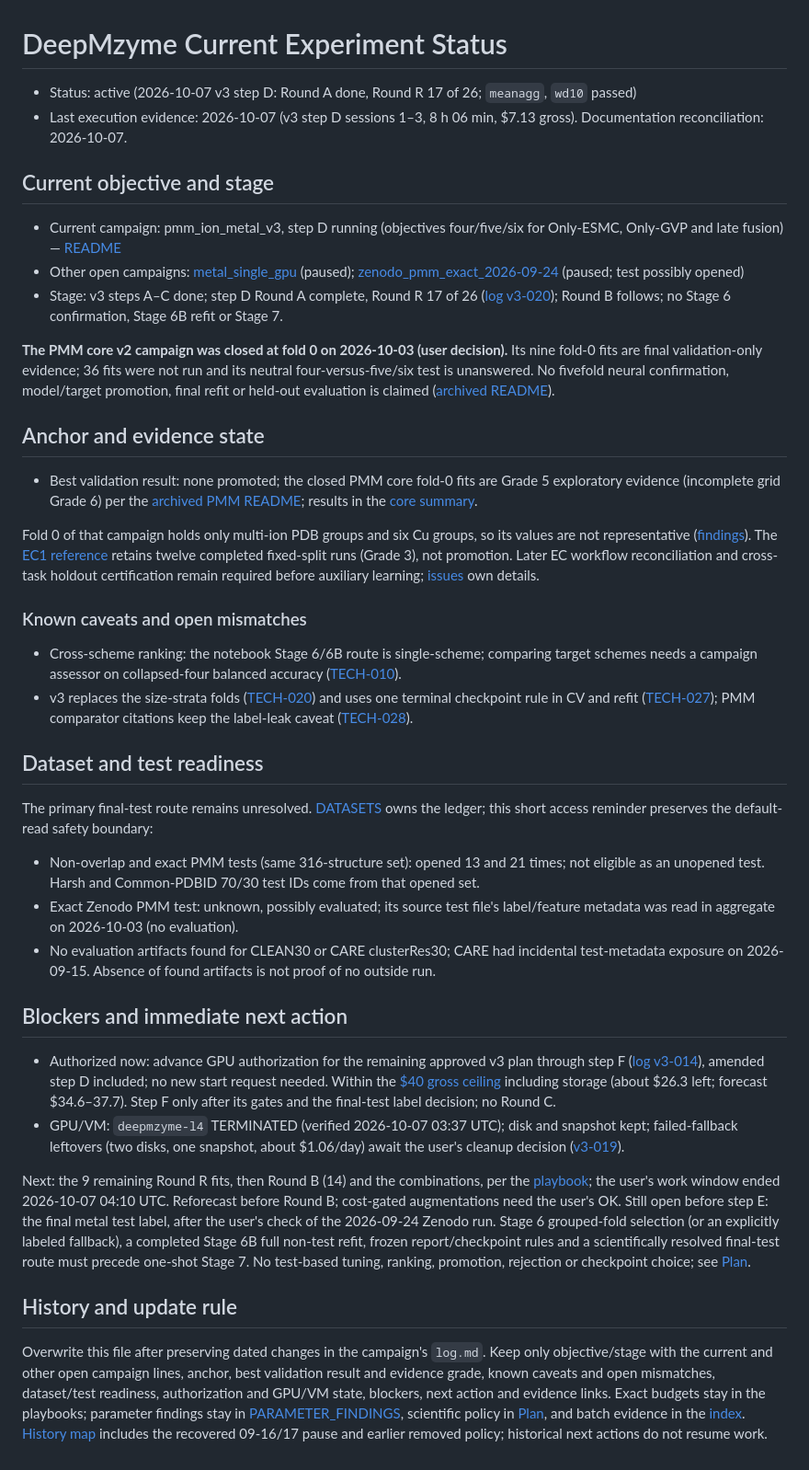
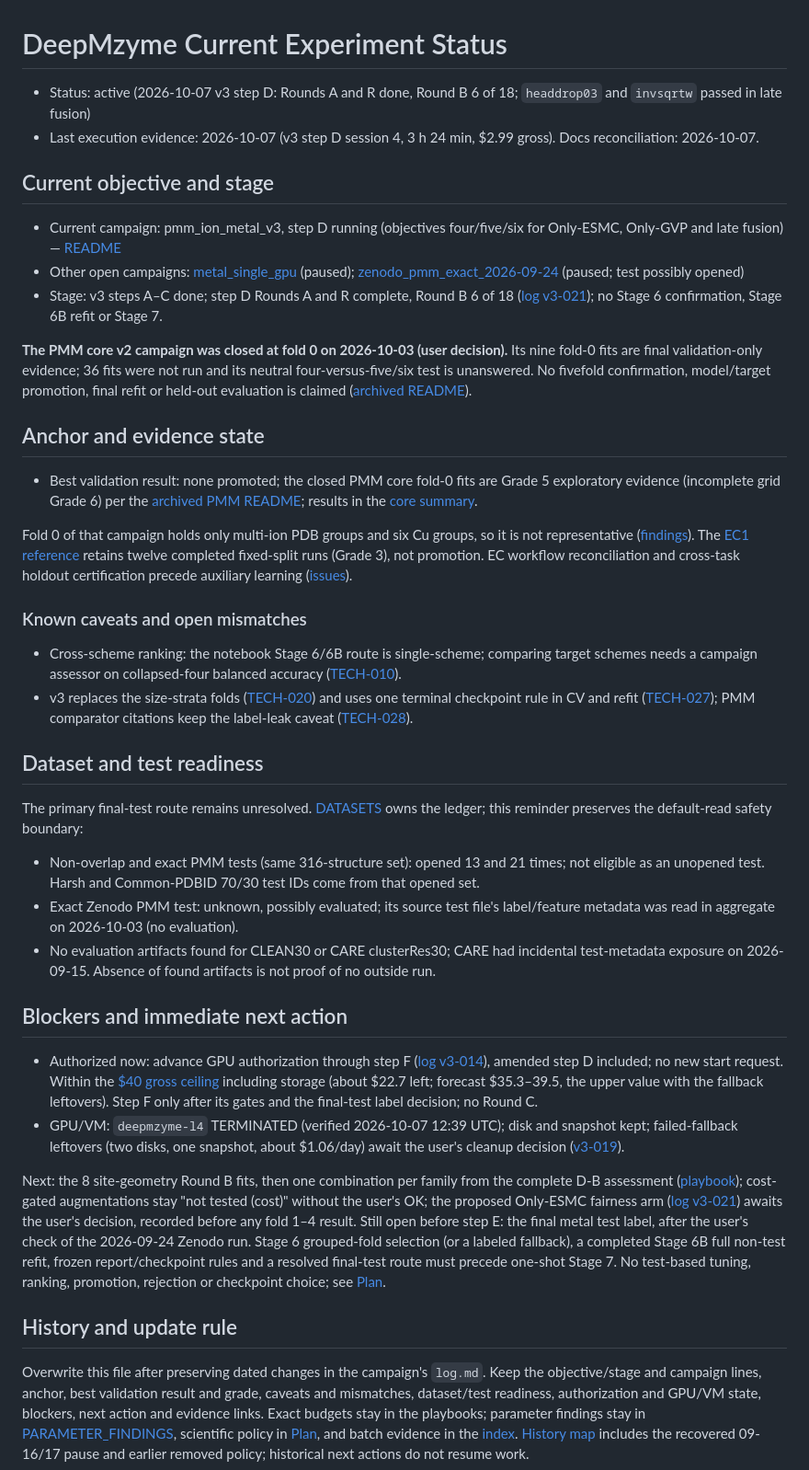
Before and after one commit to MECHTI1/DeepMzyme, a Markdown page: EXPERIMENT_STATUS.md, the part around the change. Shown at 92% size. Drawn GitHub-style.

Commit message:
Log v3-021: step D session 4, Round R complete, audits, Round B started
Session 4 (3 h 24 min, $2.99): the nine remaining Round R fits and the six
warm Round B fits, all first attempts. Round R passes: headdrop03 in late
fusion, wd10 in both families; resdrop02 and esmdrop04 did not pass. Round B
6 of 18: invsqrtw passed in late fusion; vecnorm and Only-GVP invsqrtw did
not. Early-stopping and train/validation gap audits recorded before Round B
(no rule change). Spending about $17.3 of $40; reforecast $35.3-39.5. The
user's request for an Only-ESMC fairness proposal is recorded with a
preliminary proposal; no fit launched for it. STATUS overwritten (replaced
dated lines preserved in the entry; wording shortened under the size cap).

```diff
--- a/EXPERIMENT_STATUS.md
+++ b/EXPERIMENT_STATUS.md
@@ -1,30 +1,29 @@
 # DeepMzyme Current Experiment Status
 
-- Status: active (2026-10-07 v3 step D: Round A done, Round R 17 of 26; `meanagg`, `wd10` passed)
-- Last execution evidence: 2026-10-07 (v3 step D sessions 1–3, 8 h 06 min, $7.13 gross). Documentation reconciliation: 2026-10-07.
+- Status: active (2026-10-07 v3 step D: Rounds A and R done, Round B 6 of 18; `headdrop03` and `invsqrtw` passed in late fusion)
+- Last execution evidence: 2026-10-07 (v3 step D session 4, 3 h 24 min, $2.99 gross). Docs reconciliation: 2026-10-07.
 
 ## Current objective and stage
 
 - Current campaign: pmm_ion_metal_v3, step D running (objectives four/five/six for Only-ESMC, Only-GVP and late fusion) — [README](docs/campaigns/pmm_ion_metal_v3/README.md)
 - Other open campaigns: [metal_single_gpu](docs/campaigns/metal_single_gpu/README.md) (paused); [zenodo_pmm_exact_2026-09-24](docs/campaigns/zenodo_pmm_exact_2026-09-24/README.md) (paused; test possibly opened)
-- Stage: v3 steps A–C done; step D Round A complete, Round R 17 of 26 ([log v3-020](docs/campaigns/pmm_ion_metal_v3/log.md#v3-020)); Round B follows; no Stage 6 confirmation, Stage 6B refit or Stage 7.
+- Stage: v3 steps A–C done; step D Rounds A and R complete, Round B 6 of 18 ([log v3-021](docs/campaigns/pmm_ion_metal_v3/log.md#v3-021)); no Stage 6 confirmation, Stage 6B refit or Stage 7.
 
 **The PMM core v2 campaign was closed at fold 0 on 2026-10-03 (user decision).**
 Its nine fold-0 fits are final validation-only evidence; 36 fits were not run and
-its neutral four-versus-five/six test is unanswered. No fivefold neural
-confirmation, model/target promotion, final refit or held-out evaluation is
-claimed ([archived README](docs/archive/campaigns/pmm_ion_metal/README.md)).
+its neutral four-versus-five/six test is unanswered. No fivefold confirmation,
+model/target promotion, final refit or held-out evaluation is claimed ([archived README](docs/archive/campaigns/pmm_ion_metal/README.md)).
 
 ## Anchor and evidence state
 
 - Best validation result: none promoted; the closed PMM core fold-0 fits are Grade 5 exploratory evidence (incomplete grid Grade 6) per the [archived PMM README](docs/archive/campaigns/pmm_ion_metal/README.md); results in the [core summary](docs/notebook_outputs/summaries/summary_pmm_core_continuation_20260928.md).
 
-Fold 0 of that campaign holds only multi-ion PDB groups and six Cu groups, so its
-values are not representative ([findings](docs/PARAMETER_FINDINGS.md#pmm-ion-campaign-single-fold-target-and-readout-comparisons)).
+Fold 0 of that campaign holds only multi-ion PDB groups and six Cu groups, so it is
+not representative ([findings](docs/PARAMETER_FINDINGS.md#pmm-ion-campaign-single-fold-target-and-readout-comparisons)).
 The [EC1 reference](docs/archive/campaigns/ec1_standalone_v12_2026-09-14/README.md)
-retains twelve completed fixed-split runs (Grade 3), not promotion. Later EC
-workflow reconciliation and cross-task holdout certification remain required
-before auxiliary learning; [issues](docs/FOLLOW_UP_TECHNICAL_ISSUES.md) own details.
+retains twelve completed fixed-split runs (Grade 3), not promotion. EC workflow
+reconciliation and cross-task holdout certification precede auxiliary learning
+([issues](docs/FOLLOW_UP_TECHNICAL_ISSUES.md)).
 
 ### Known caveats and open mismatches
 
@@ -41,7 +40,7 @@ before auxiliary learning; [issues](docs/FOLLOW_UP_TECHNICAL_ISSUES.md) own deta
 ## Dataset and test readiness
 
 The primary final-test route remains unresolved. [DATASETS](docs/DATASETS.md#test-use-ledger)
-owns the ledger; this short access reminder preserves the default-read safety boundary:
+owns the ledger; this reminder preserves the default-read safety boundary:
 
 - Non-overlap and exact PMM tests (same 316-structure set): opened 13 and 21
   times; not eligible as an unopened test. Harsh and Common-PDBID 70/30 test IDs
@@ -54,24 +53,22 @@ owns the ledger; this short access reminder preserves the default-read safety bo
 
 ## Blockers and immediate next action
 
-- Authorized now: advance GPU authorization for the remaining approved v3 plan through step F ([log v3-014](docs/campaigns/pmm_ion_metal_v3/log.md#v3-014)), amended step D included; no new start request needed. Within the [$40 gross ceiling](docs/campaigns/pmm_ion_metal_v3/log.md#v3-003) including storage (about $26.3 left; forecast $34.6–37.7). Step F only after its gates and the final-test label decision; no Round C.
-- GPU/VM: `deepmzyme-l4` TERMINATED (verified 2026-10-07 03:37 UTC); disk and snapshot kept; failed-fallback leftovers (two disks, one snapshot, about $1.06/day) await the user's cleanup decision ([v3-019](docs/campaigns/pmm_ion_metal_v3/log.md#v3-019)).
+- Authorized now: advance GPU authorization through step F ([log v3-014](docs/campaigns/pmm_ion_metal_v3/log.md#v3-014)), amended step D included; no new start request. Within the [$40 gross ceiling](docs/campaigns/pmm_ion_metal_v3/log.md#v3-003) including storage (about $22.7 left; forecast $35.3–39.5, the upper value with the fallback leftovers). Step F only after its gates and the final-test label decision; no Round C.
+- GPU/VM: `deepmzyme-l4` TERMINATED (verified 2026-10-07 12:39 UTC); disk and snapshot kept; failed-fallback leftovers (two disks, one snapshot, about $1.06/day) await the user's cleanup decision ([v3-019](docs/campaigns/pmm_ion_metal_v3/log.md#v3-019)).
 
-Next: the 9 remaining Round R fits, then Round B (14) and the combinations, per the [playbook](docs/METAL_TRAINING_PIPELINE_PLAYBOOK.md#v3-step-d-regularization-amendment); the user's work window ended 2026-10-07 04:10 UTC. Reforecast before Round B; cost-gated augmentations need the user's OK.
+Next: the 8 site-geometry Round B fits, then one combination per family from the complete D-B assessment ([playbook](docs/METAL_TRAINING_PIPELINE_PLAYBOOK.md#v3-step-d-regularization-amendment)); cost-gated augmentations stay "not tested (cost)" without the user's OK; the proposed Only-ESMC fairness arm ([log v3-021](docs/campaigns/pmm_ion_metal_v3/log.md#v3-021)) awaits the user's decision, recorded before any fold 1–4 result.
 Still open before step E: the final metal test label, after the user's check of
-the 2026-09-24 Zenodo run. Stage 6 grouped-fold selection (or an explicitly
-labeled fallback), a completed Stage 6B full non-test refit, frozen
-report/checkpoint rules and a scientifically resolved final-test route must
-precede one-shot Stage 7. No test-based tuning, ranking, promotion, rejection or
+the 2026-09-24 Zenodo run. Stage 6 grouped-fold selection (or a labeled
+fallback), a completed Stage 6B full non-test refit, frozen report/checkpoint
+rules and a resolved final-test route must precede one-shot Stage 7. No test-based tuning, ranking, promotion, rejection or
 checkpoint choice; see [Plan](Plan.md#canonical-staged-metal-training-pipeline).
 
 ## History and update rule
 
 Overwrite this file after preserving dated changes in the campaign's `log.md`.
-Keep only objective/stage with the current and other open campaign lines,
-anchor, best validation result and evidence grade, known caveats and open
-mismatches, dataset/test readiness, authorization and GPU/VM state, blockers,
-next action and evidence links. Exact budgets stay in the playbooks; parameter
+Keep the objective/stage and campaign lines, anchor, best validation
+result and grade, caveats and mismatches, dataset/test readiness,
+authorization and GPU/VM state, blockers, next action and evidence links. Exact budgets stay in the playbooks; parameter
 findings stay in [PARAMETER_FINDINGS](docs/PARAMETER_FINDINGS.md), scientific
 policy in [Plan](Plan.md), and batch evidence in the [index](docs/notebook_outputs/README.md).
 [History map](docs/archive/consolidation_2026-09/MAP.md) includes the recovered
```
Also changed, not shown: 2 other files.
